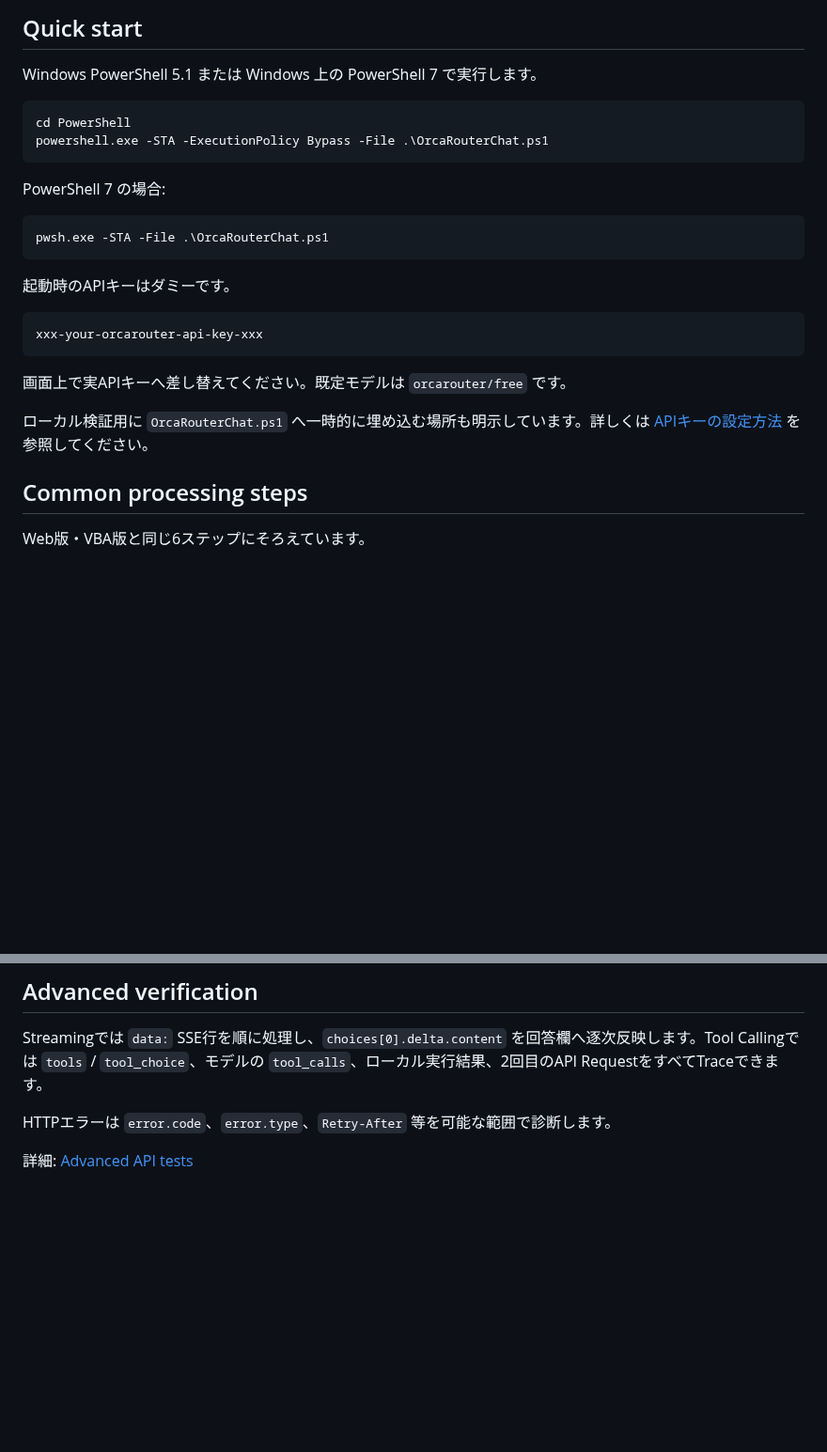
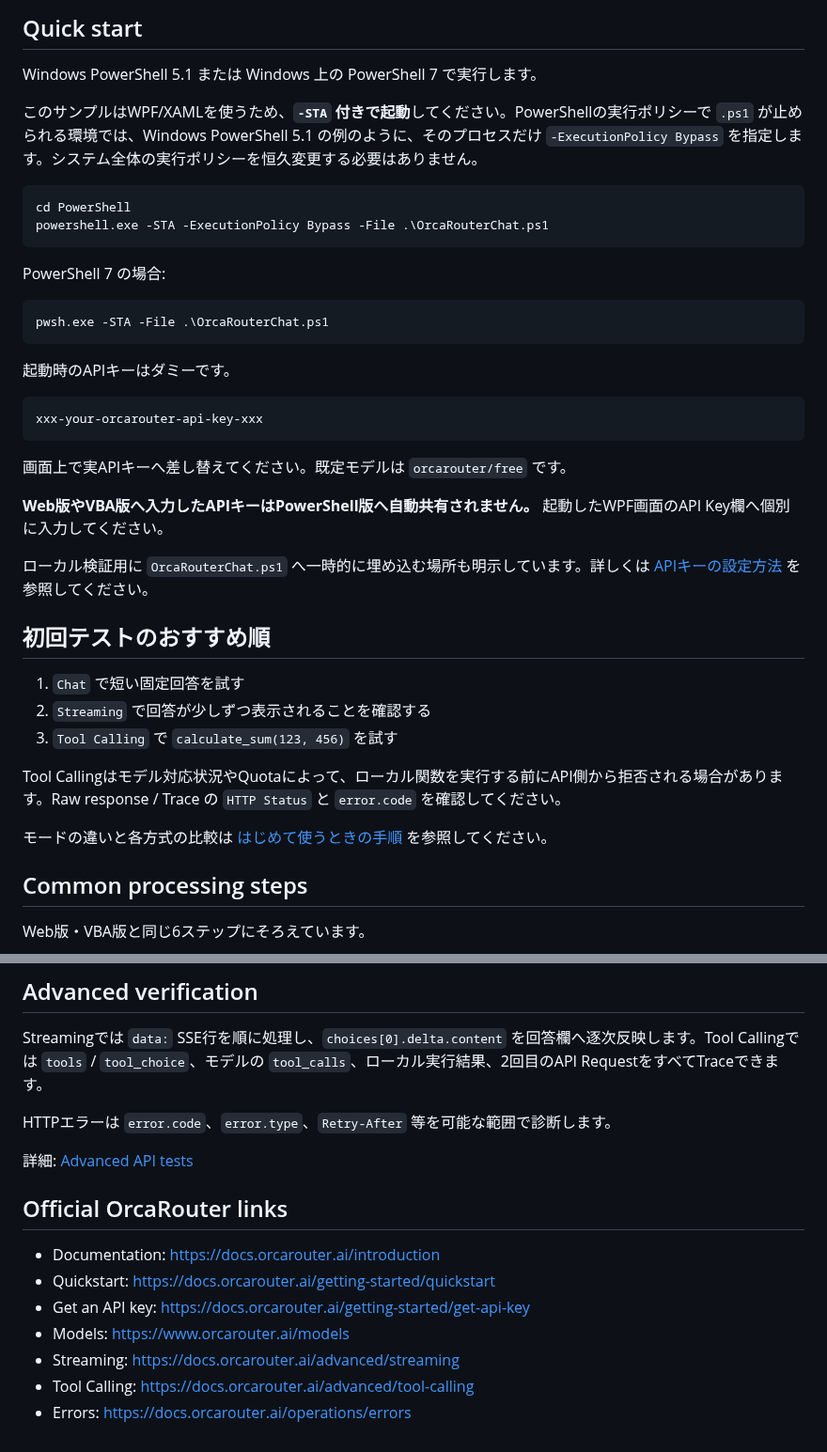
Before and after one commit to papanda925/OrcaRouter-Samples, a Markdown page: PowerShell/README.md, 2 parts joined by grey strips. Shown at 94% size. Drawn GitHub-style; blank space fills up the shorter version.

Commit message:
Document PowerShell first-run requirements and mode tests

````diff
--- a/PowerShell/README.md
+++ b/PowerShell/README.md
@@ -31,6 +31,8 @@ Model欄は自由入力なので、無料ルーターと有料モデルで同じ
 
 Windows PowerShell 5.1 または Windows 上の PowerShell 7 で実行します。
 
+このサンプルはWPF/XAMLを使うため、**`-STA` 付きで起動**してください。PowerShellの実行ポリシーで `.ps1` が止められる環境では、Windows PowerShell 5.1 の例のように、そのプロセスだけ `-ExecutionPolicy Bypass` を指定します。システム全体の実行ポリシーを恒久変更する必要はありません。
+
 ```powershell
 cd PowerShell
 powershell.exe -STA -ExecutionPolicy Bypass -File .\OrcaRouterChat.ps1
@@ -50,7 +52,19 @@ xxx-your-orcarouter-api-key-xxx
 
 画面上で実APIキーへ差し替えてください。既定モデルは `orcarouter/free` です。
 
+**Web版やVBA版へ入力したAPIキーはPowerShell版へ自動共有されません。** 起動したWPF画面のAPI Key欄へ個別に入力してください。
+
 ローカル検証用に `OrcaRouterChat.ps1` へ一時的に埋め込む場所も明示しています。詳しくは [APIキーの設定方法](../docs/api-key-setup.md) を参照してください。
+
+## 初回テストのおすすめ順
+
+1. `Chat` で短い固定回答を試す
+2. `Streaming` で回答が少しずつ表示されることを確認する
+3. `Tool Calling` で `calculate_sum(123, 456)` を試す
+
+Tool Callingはモデル対応状況やQuotaによって、ローカル関数を実行する前にAPI側から拒否される場合があります。Raw response / Trace の `HTTP Status` と `error.code` を確認してください。
+
+モードの違いと各方式の比較は [はじめて使うときの手順](../docs/getting-started.md) を参照してください。
 
 ## Common processing steps
 
@@ -100,3 +114,13 @@ Streamingでは `data:` SSE行を順に処理し、`choices[0].delta.content`
 HTTPエラーは `error.code`、`error.type`、`Retry-After` 等を可能な範囲で診断します。
 
 詳細: [Advanced API tests](../docs/advanced-features.md)
+
+## Official OrcaRouter links
+
+- Documentation: https://docs.orcarouter.ai/introduction
+- Quickstart: https://docs.orcarouter.ai/getting-started/quickstart
+- Get an API key: https://docs.orcarouter.ai/getting-started/get-api-key
+- Models: https://www.orcarouter.ai/models
+- Streaming: https://docs.orcarouter.ai/advanced/streaming
+- Tool Calling: https://docs.orcarouter.ai/advanced/tool-calling
+- Errors: https://docs.orcarouter.ai/operations/errors
````
